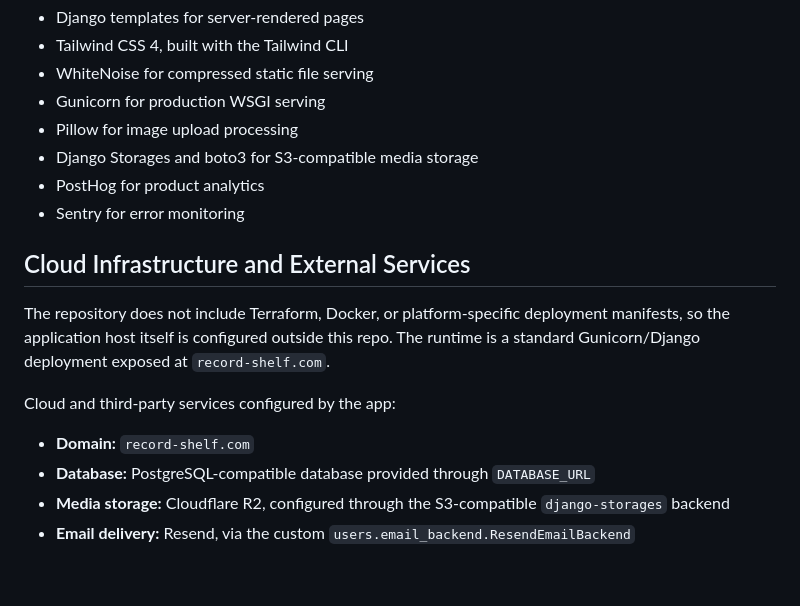
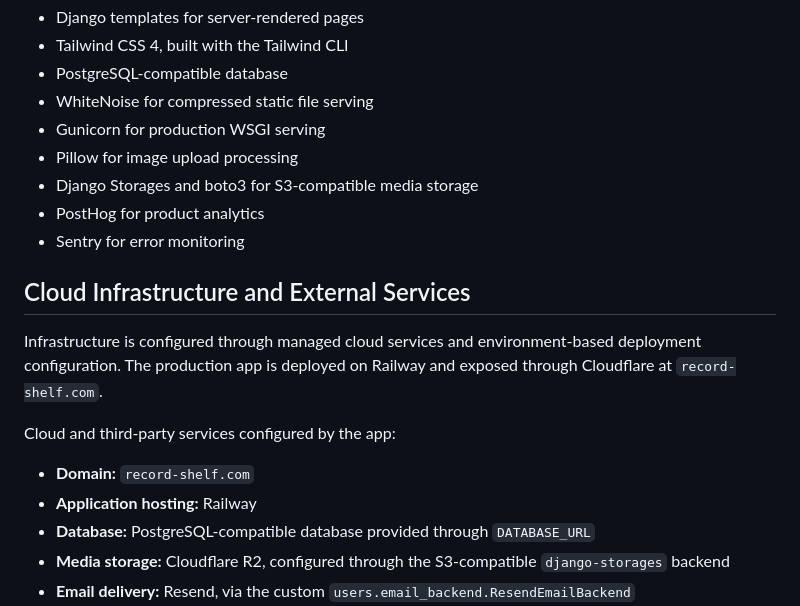
Before and after one commit to andrewstn/recordshelf, a Markdown page: README.md, the part around one of its changes. Drawn GitHub-style; blank space fills up the shorter version.

```diff
--- a/README.md
+++ b/README.md
@@ -11,5 +59,6 @@ Production site: [record-shelf.com](https://record-shelf.com)
 - Django templates for server-rendered pages
 - Tailwind CSS 4, built with the Tailwind CLI
+- PostgreSQL-compatible database
 - WhiteNoise for compressed static file serving
 - Gunicorn for production WSGI serving
 - Pillow for image upload processing
@@ -19,11 +68,12 @@ Production site: [record-shelf.com](https://record-shelf.com)
 
 ## Cloud Infrastructure and External Services
 
-The repository does not include Terraform, Docker, or platform-specific deployment manifests, so the application host itself is configured outside this repo. The runtime is a standard Gunicorn/Django deployment exposed at `record-shelf.com`.
+Infrastructure is configured through managed cloud services and environment-based deployment configuration. The production app is deployed on Railway and exposed through Cloudflare at `record-shelf.com`.
 
 Cloud and third-party services configured by the app:
 
 - **Domain:** `record-shelf.com`
+- **Application hosting:** Railway
 - **Database:** PostgreSQL-compatible database provided through `DATABASE_URL`
 - **Media storage:** Cloudflare R2, configured through the S3-compatible `django-storages` backend
 - **Email delivery:** Resend, via the custom `users.email_backend.ResendEmailBackend`
```
Also changed, not shown: other parts of README.md (+51 -3 lines), docs/landing.png (added), 3 other files.
